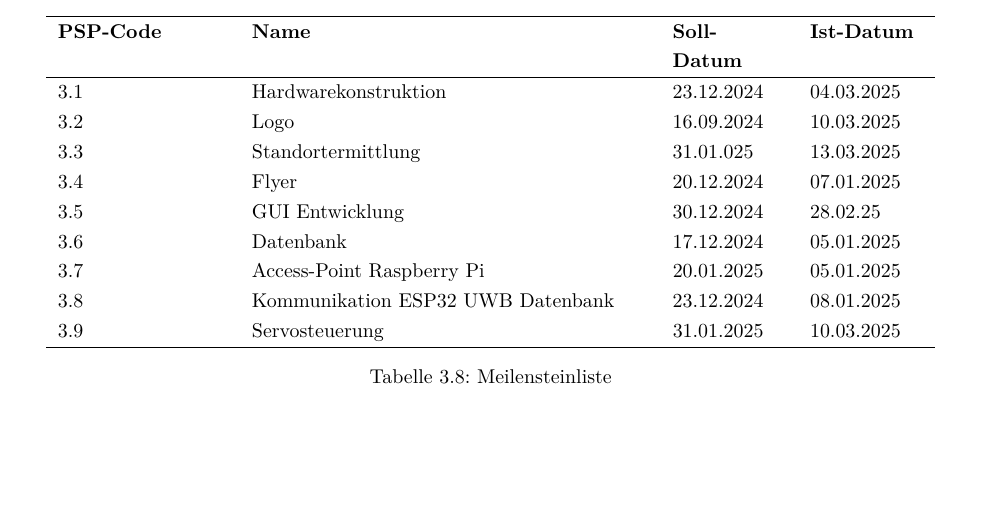
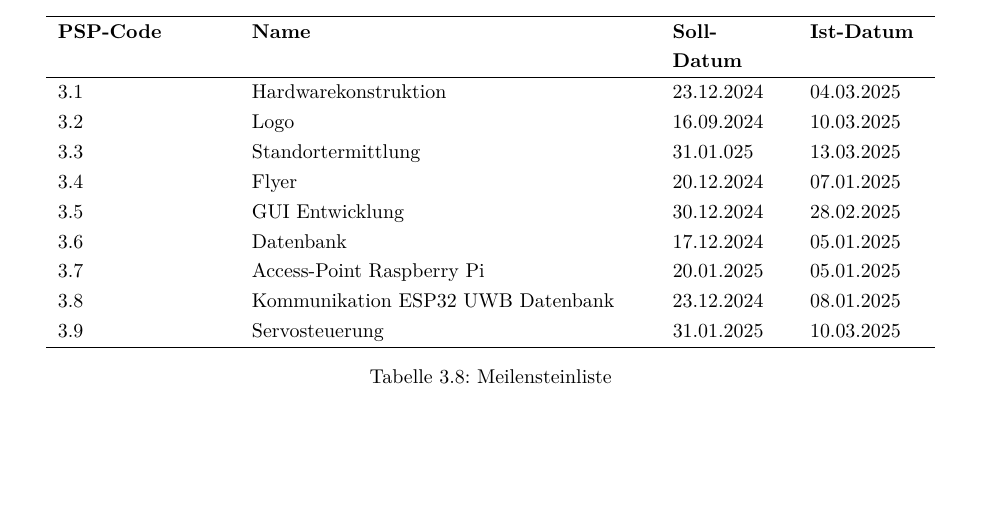
Before and after one commit to Diplomarbeit-StageControl/diplo-thesis, a LaTeX thesis (DA.tex, which reads anhang.tex): part of page 134 of 137, cut so that both start at the same text. Compiled offline with pdfLaTeX.

Commit message:
small change in Meilensteine

```diff
--- a/anhang.tex
+++ b/anhang.tex
@@ -49,7 +49,7 @@
 		3.2 & Logo & 16.09.2024  & 10.03.2025 \\
 		3.3 & Standortermittlung & 31.01.025 & 13.03.2025 \\
 		3.4 & Flyer & 20.12.2024 & 07.01.2025 \\
-		3.5 & GUI Entwicklung & 30.12.2024 & 28.02.25 \\
+		3.5 & GUI Entwicklung & 30.12.2024 & 28.02.2025 \\
 		3.6 & Datenbank & 17.12.2024 & 05.01.2025 \\
 		3.7 & Access-Point Raspberry Pi & 20.01.2025 & 05.01.2025 \\
 		3.8 & Kommunikation ESP32 UWB Datenbank & 23.12.2024  & 08.01.2025 \\
```
